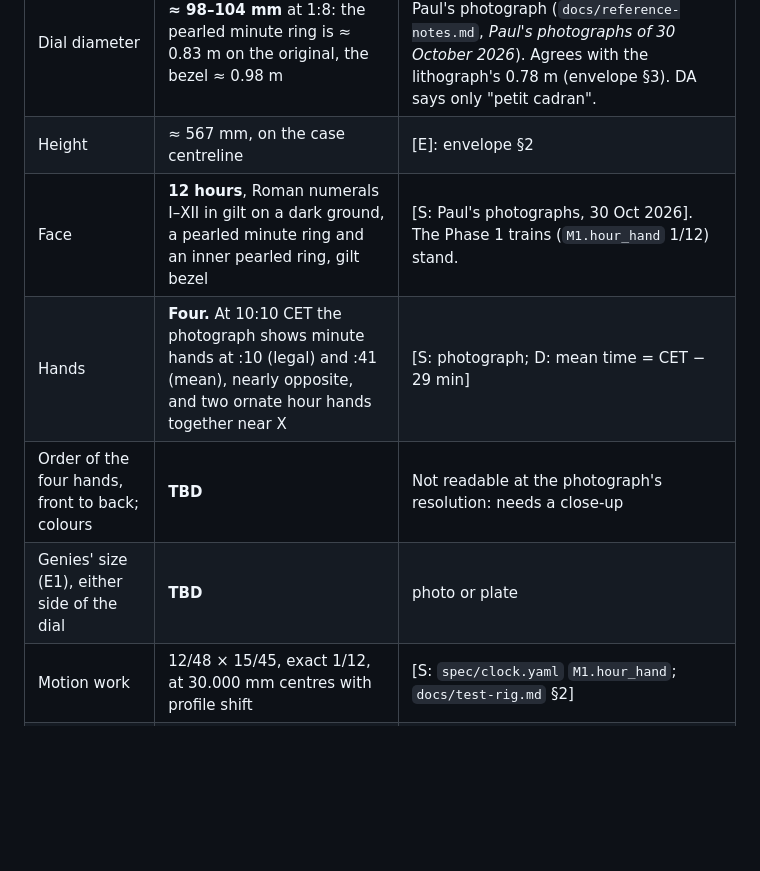
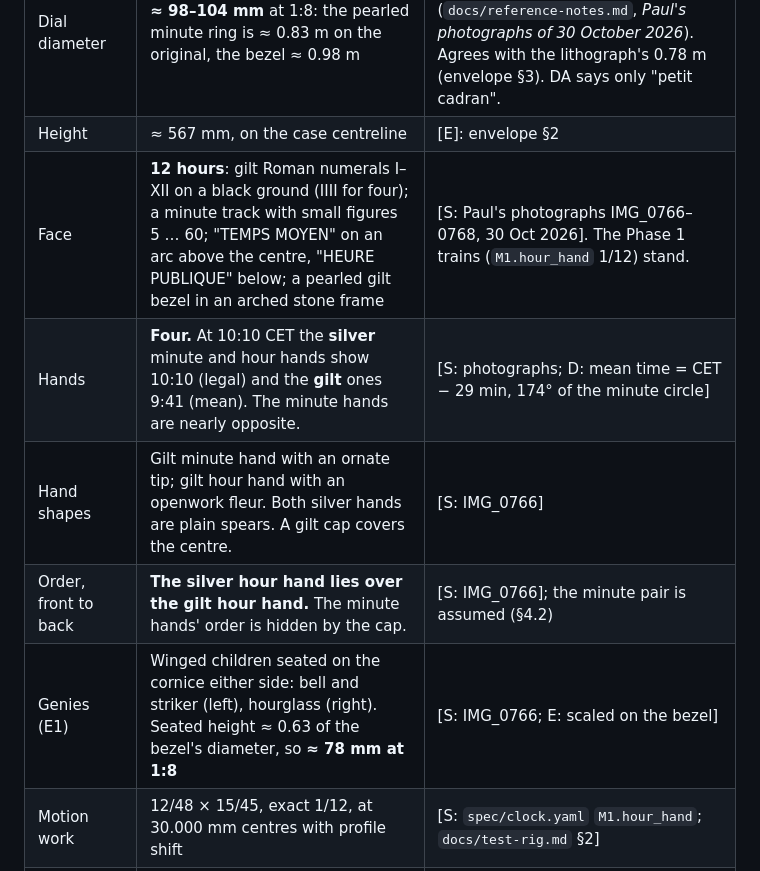
Before and after one commit to paulforrester/horloge-astronomique, a Markdown page: docs/m1-design.md, the part around one of its changes. Drawn GitHub-style; blank space fills up the shorter version.

```diff
--- a/docs/m1-design.md
+++ b/docs/m1-design.md
@@ -49,10 +51,11 @@ dimensions.*
 |---|---|---|
 | Dial diameter | **≈ 98–104 mm** at 1:8: the pearled minute ring is ≈ 0.83 m on the original, the bezel ≈ 0.98 m | [E] ±15 %: scaled on the calendar ring in Paul's photograph (`docs/reference-notes.md`, *Paul's photographs of 30 October 2026*). Agrees with the lithograph's 0.78 m (envelope §3). DA says only "petit cadran". |
 | Height | ≈ 567 mm, on the case centreline | [E]: envelope §2 |
-| Face | **12 hours**, Roman numerals I–XII in gilt on a dark ground, a pearled minute ring and an inner pearled ring, gilt bezel | [S: Paul's photographs, 30 Oct 2026]. The Phase 1 trains (`M1.hour_hand` 1/12) stand. |
-| Hands | **Four.** At 10:10 CET the photograph shows minute hands at :10 (legal) and :41 (mean), nearly opposite, and two ornate hour hands together near X | [S: photograph; D: mean time = CET − 29 min] |
-| Order of the four hands, front to back; colours | **TBD** | Not readable at the photograph's resolution: needs a close-up |
-| Genies' size (E1), either side of the dial | **TBD** | photo or plate |
+| Face | **12 hours**: gilt Roman numerals I–XII on a black ground (IIII for four); a minute track with small figures 5 … 60; "TEMPS MOYEN" on an arc above the centre, "HEURE PUBLIQUE" below; a pearled gilt bezel in an arched stone frame | [S: Paul's photographs IMG_0766–0768, 30 Oct 2026]. The Phase 1 trains (`M1.hour_hand` 1/12) stand. |
+| Hands | **Four.** At 10:10 CET the **silver** minute and hour hands show 10:10 (legal) and the **gilt** ones 9:41 (mean). The minute hands are nearly opposite. | [S: photographs; D: mean time = CET − 29 min, 174° of the minute circle] |
+| Hand shapes | Gilt minute hand with an ornate tip; gilt hour hand with an openwork fleur. Both silver hands are plain spears. A gilt cap covers the centre. | [S: IMG_0766] |
+| Order, front to back | **The silver hour hand lies over the gilt hour hand.** The minute hands' order is hidden by the cap. | [S: IMG_0766]; the minute pair is assumed (§4.2) |
+| Genies (E1) | Winged children seated on the cornice either side: bell and striker (left), hourglass (right). Seated height ≈ 0.63 of the bezel's diameter, so **≈ 78 mm at 1:8** | [S: IMG_0766; E: scaled on the bezel] |
 | Motion work | 12/48 × 15/45, exact 1/12, at 30.000 mm centres with profile shift | [S: `spec/clock.yaml` `M1.hour_hand`; `docs/test-rig.md` §2] |
 | Noon train | 12/54 × 12/64, exact 1/24 (one turn a day) | [S: `spec/clock.yaml` `M1.noon_cam`] |
 | Motor margin, NEMA 17 at 1:1 | M1 23×, M1b 24× | [D: `docs/gear-trains.md` §5] |
```
Also changed, not shown: other parts of docs/m1-design.md (+22 -13 lines), docs/reference-notes.md (+55 -1 lines), docs/img/m1/original_gallery.jpg (added), docs/img/m1/original_mean_time_dial.jpg (deleted).
